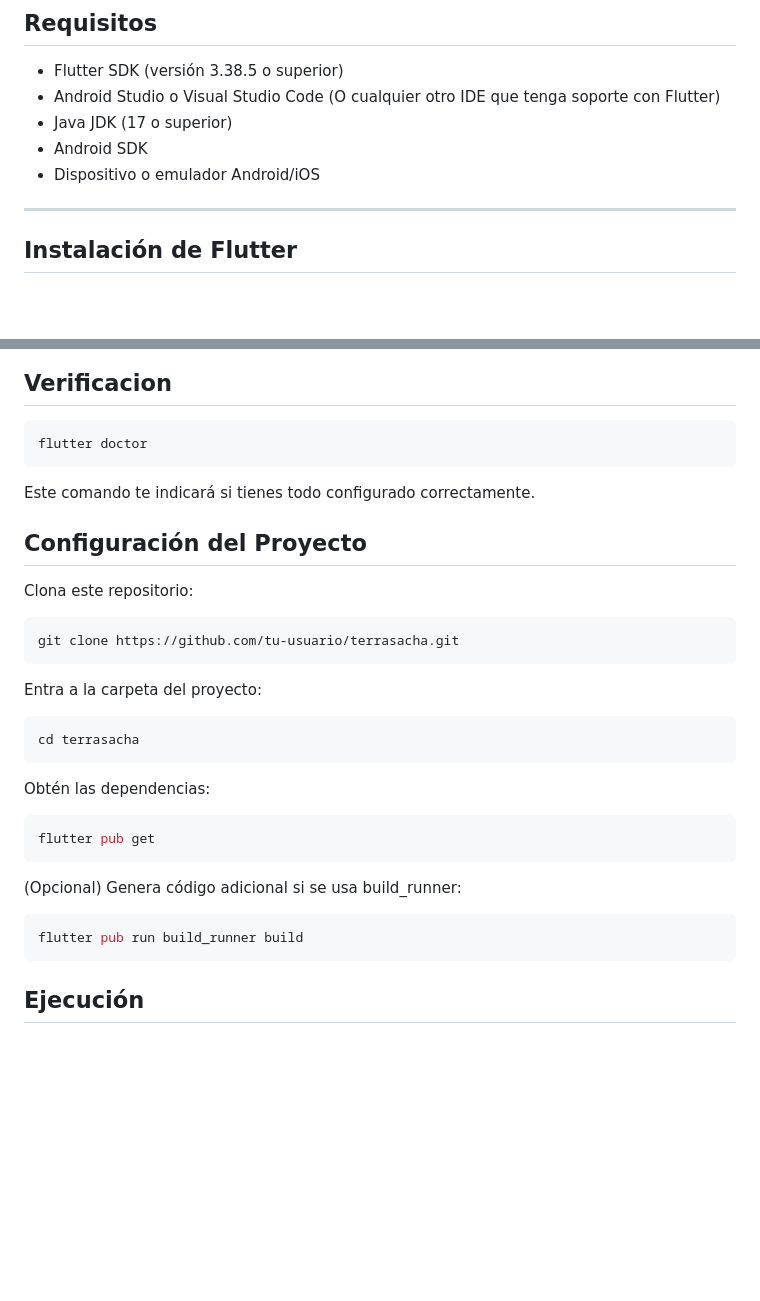
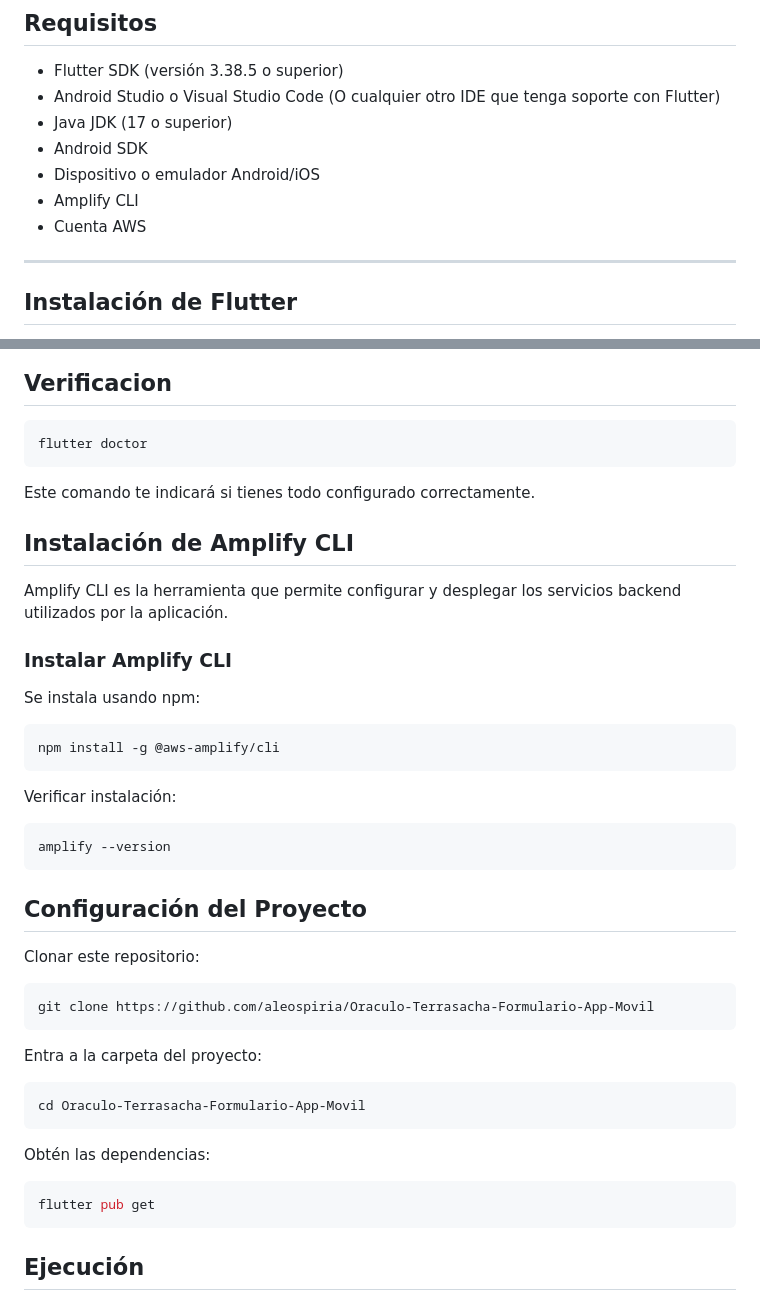
Before and after one commit to aleospiria/Oraculo-Terrasacha-Formulario-App-Movil, a Markdown page: README.md, 2 parts joined by grey strips. Rendered like a GitHub page; blank space fills up the shorter version.

Commit message:
Instruccion de instalacion y verificacion de Amplify

````diff
--- a/README.md
+++ b/README.md
@@ -29,6 +29,8 @@ Terrasacha es una app multiplataforma (Android/iOS) que permite registrar datos
 - Java JDK (17 o superior)
 - Android SDK
 - Dispositivo o emulador Android/iOS
+- Amplify CLI
+- Cuenta AWS
 
 ---
 
@@ -76,18 +78,34 @@ flutter doctor
 
 Este comando te indicará si tienes todo configurado correctamente.
 
+## Instalación de Amplify CLI
+
+Amplify CLI es la herramienta que permite configurar y desplegar los servicios backend utilizados por la aplicación.
+
+### Instalar Amplify CLI
+
+Se instala usando npm:
+
+```bash
+npm install -g @aws-amplify/cli
+```
+Verificar instalación:
+```bash
+amplify --version
+```
+
 ## Configuración del Proyecto
 
-Clona este repositorio:
+Clonar este repositorio:
 
 ```bash
-git clone https://github.com/tu-usuario/terrasacha.git
+git clone https://github.com/aleospiria/Oraculo-Terrasacha-Formulario-App-Movil
 ```
 
 Entra a la carpeta del proyecto:
 
 ```bash
-cd terrasacha
+cd Oraculo-Terrasacha-Formulario-App-Movil
 ```
 
 Obtén las dependencias:
@@ -95,11 +113,7 @@ Obtén las dependencias:
 ```bash
 flutter pub get
 ```
-(Opcional) Genera código adicional si se usa build_runner:
 
-```bash
-flutter pub run build_runner build
-```
 ## Ejecución
 
 Para correr en modo debug(pruebas):
````
